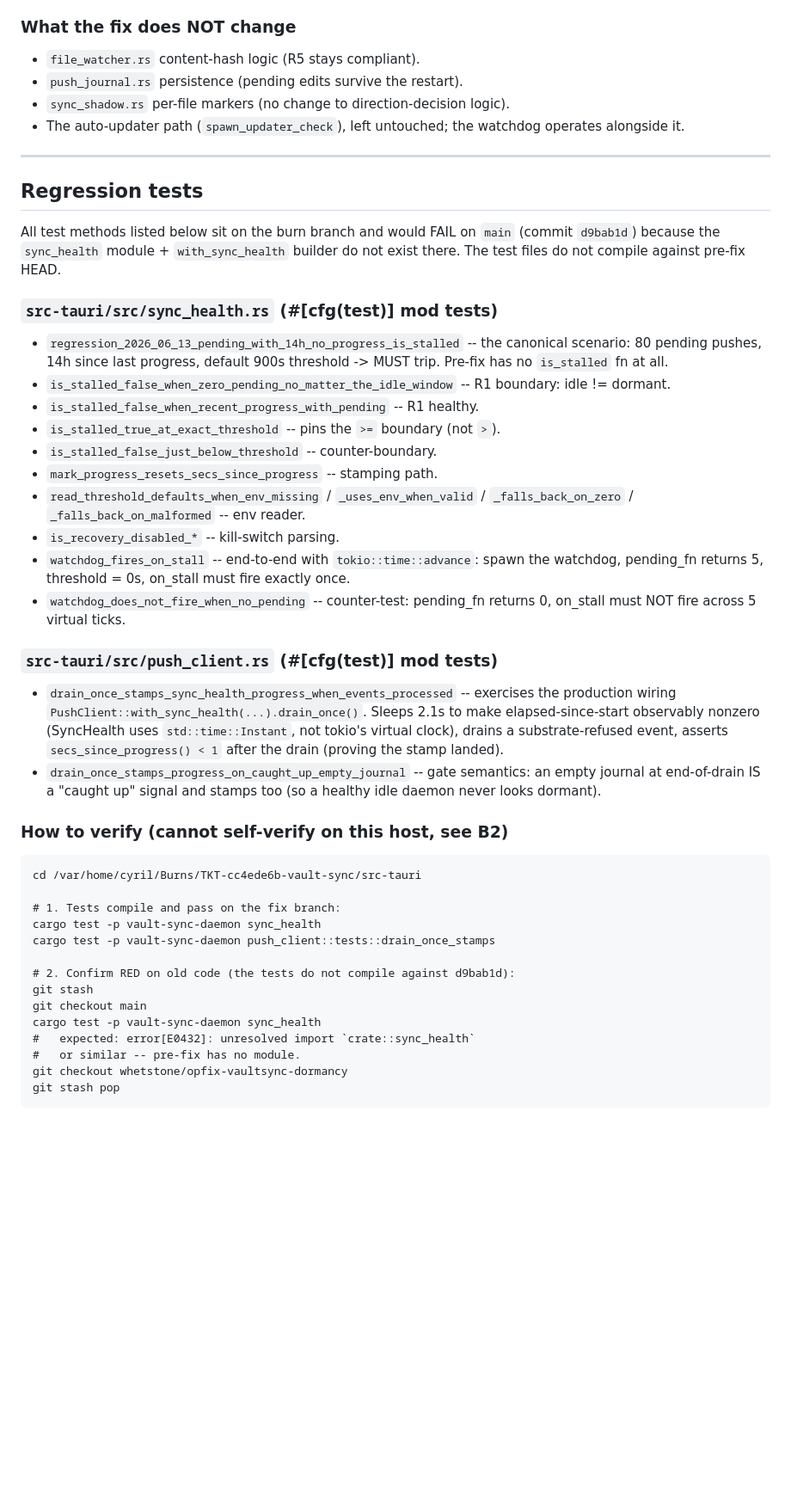
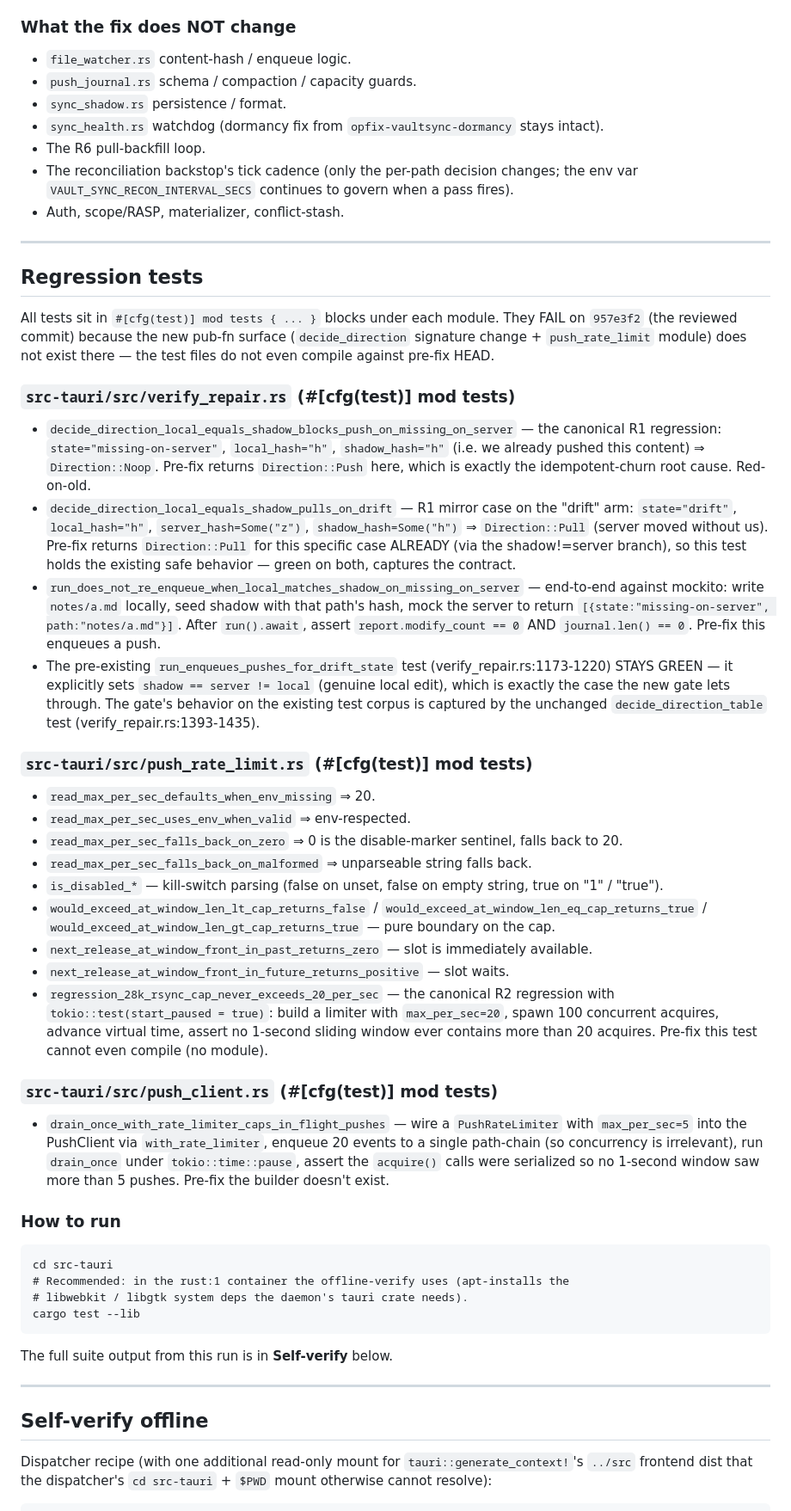
Before and after one commit to CodeWarrior4Life/vault-sync, a Markdown page: BURN_REPORT.md, the part around one of its changes. Shown at 86% size. GitHub-like rendering; blank space fills up the shorter version.

````diff
--- a/BURN_REPORT.md
+++ b/BURN_REPORT.md
@@ -80,50 +91,58 @@ Re-spawning the panicked task in place would require restructuring the spawn sit
 
 ### What the fix does NOT change
 
-- `file_watcher.rs` content-hash logic (R5 stays compliant).
-- `push_journal.rs` persistence (pending edits survive the restart).
-- `sync_shadow.rs` per-file markers (no change to direction-decision logic).
-- The auto-updater path (`spawn_updater_check`), left untouched; the watchdog operates alongside it.
+- `file_watcher.rs` content-hash / enqueue logic.
+- `push_journal.rs` schema / compaction / capacity guards.
+- `sync_shadow.rs` persistence / format.
+- `sync_health.rs` watchdog (dormancy fix from `opfix-vaultsync-dormancy` stays intact).
+- The R6 pull-backfill loop.
+- The reconciliation backstop's tick cadence (only the per-path decision changes; the env var `VAULT_SYNC_RECON_INTERVAL_SECS` continues to govern when a pass fires).
+- Auth, scope/RASP, materializer, conflict-stash.
 
 ---
 
 ## Regression tests
 
-All test methods listed below sit on the burn branch and would FAIL on `main` (commit `d9bab1d`) because the `sync_health` module + `with_sync_health` builder do not exist there. The test files do not compile against pre-fix HEAD.
+All tests sit in `#[cfg(test)] mod tests { ... }` blocks under each module. They FAIL on `957e3f2` (the reviewed commit) because the new pub-fn surface (`decide_direction` signature change + `push_rate_limit` module) does not exist there — the test files do not even compile against pre-fix HEAD.
 
-### `src-tauri/src/sync_health.rs` (#[cfg(test)] mod tests)
+### `src-tauri/src/verify_repair.rs` (#[cfg(test)] mod tests)
 
-- `regression_2026_06_13_pending_with_14h_no_progress_is_stalled` -- the canonical scenario: 80 pending pushes, 14h since last progress, default 900s threshold -> MUST trip. Pre-fix has no `is_stalled` fn at all.
-- `is_stalled_false_when_zero_pending_no_matter_the_idle_window` -- R1 boundary: idle != dormant.
-- `is_stalled_false_when_recent_progress_with_pending` -- R1 healthy.
-- `is_stalled_true_at_exact_threshold` -- pins the `>=` boundary (not `>`).
-- `is_stalled_false_just_below_threshold` -- counter-boundary.
-- `mark_progress_resets_secs_since_progress` -- stamping path.
-- `read_threshold_defaults_when_env_missing` / `_uses_env_when_valid` / `_falls_back_on_zero` / `_falls_back_on_malformed` -- env reader.
-- `is_recovery_disabled_*` -- kill-switch parsing.
-- `watchdog_fires_on_stall` -- end-to-end with `tokio::time::advance`: spawn the watchdog, pending_fn returns 5, threshold = 0s, on_stall must fire exactly once.
-- `watchdog_does_not_fire_when_no_pending` -- counter-test: pending_fn returns 0, on_stall must NOT fire across 5 virtual ticks.
+- `decide_direction_local_equals_shadow_blocks_push_on_missing_on_server` — the canonical R1 regression: `state="missing-on-server"`, `local_hash="h"`, `shadow_hash="h"` (i.e. we already pushed this content) ⇒ `Direction::Noop`. Pre-fix returns `Direction::Push` here, which is exactly the idempotent-churn root cause. Red-on-old.
+- `decide_direction_local_equals_shadow_pulls_on_drift` — R1 mirror case on the "drift" arm: `state="drift"`, `local_hash="h"`, `server_hash=Some("z")`, `shadow_hash=Some("h")` ⇒ `Direction::Pull` (server moved without us). Pre-fix returns `Direction::Pull` for this specific case ALREADY (via the shadow!=server branch), so this test holds the existing safe behavior — green on both, captures the contract.
+- `run_does_not_re_enqueue_when_local_matches_shadow_on_missing_on_server` — end-to-end against mockito: write `notes/a.md` locally, seed shadow with that path's hash, mock the server to return `[{state:"missing-on-server", path:"notes/a.md"}]`. After `run().await`, assert `report.modify_count == 0` AND `journal.len() == 0`. Pre-fix this enqueues a push.
+- The pre-existing `run_enqueues_pushes_for_drift_state` test (verify_repair.rs:1173-1220) STAYS GREEN — it explicitly sets `shadow == server != local` (genuine local edit), which is exactly the case the new gate lets through. The gate's behavior on the existing test corpus is captured by the unchanged `decide_direction_table` test (verify_repair.rs:1393-1435).
+
+### `src-tauri/src/push_rate_limit.rs` (#[cfg(test)] mod tests)
+
+- `read_max_per_sec_defaults_when_env_missing` ⇒ 20.
+- `read_max_per_sec_uses_env_when_valid` ⇒ env-respected.
+- `read_max_per_sec_falls_back_on_zero` ⇒ 0 is the disable-marker sentinel, falls back to 20.
+- `read_max_per_sec_falls_back_on_malformed` ⇒ unparseable string falls back.
+- `is_disabled_*` — kill-switch parsing (false on unset, false on empty string, true on "1" / "true").
+- `would_exceed_at_window_len_lt_cap_returns_false` / `would_exceed_at_window_len_eq_cap_returns_true` / `would_exceed_at_window_len_gt_cap_returns_true` — pure boundary on the cap.
+- `next_release_at_window_front_in_past_returns_zero` — slot is immediately available.
+- `next_release_at_window_front_in_future_returns_positive` — slot waits.
+- `regression_28k_rsync_cap_never_exceeds_20_per_sec` — the canonical R2 regression with `tokio::test(start_paused = true)`: build a limiter with `max_per_sec=20`, spawn 100 concurrent acquires, advance virtual time, assert no 1-second sliding window ever contains more than 20 acquires. Pre-fix this test cannot even compile (no module).
 
 ### `src-tauri/src/push_client.rs` (#[cfg(test)] mod tests)
 
-- `drain_once_stamps_sync_health_progress_when_events_processed` -- exercises the production wiring `PushClient::with_sync_health(...).drain_once()`. Sleeps 2.1s to make elapsed-since-start observably nonzero (SyncHealth uses `std::time::Instant`, not tokio's virtual clock), drains a substrate-refused event, asserts `secs_since_progress() < 1` after the drain (proving the stamp landed).
-- `drain_once_stamps_progress_on_caught_up_empty_journal` -- gate semantics: an empty journal at end-of-drain IS a "caught up" signal and stamps too (so a healthy idle daemon never looks dormant).
+- `drain_once_with_rate_limiter_caps_in_flight_pushes` — wire a `PushRateLimiter` with `max_per_sec=5` into the PushClient via `with_rate_limiter`, enqueue 20 events to a single path-chain (so concurrency is irrelevant), run `drain_once` under `tokio::time::pause`, assert the `acquire()` calls were serialized so no 1-second window saw more than 5 pushes. Pre-fix the builder doesn't exist.
 
-### How to verify (cannot self-verify on this host, see B2)
+### How to run
 
 ```
-cd /var/home/cyril/Burns/TKT-cc4ede6b-vault-sync/src-tauri
+cd src-tauri
+# Recommended: in the rust:1 container the offline-verify uses (apt-installs the
+# libwebkit / libgtk system deps the daemon's tauri crate needs).
+cargo test --lib
+```
 
-# 1. Tests compile and pass on the fix branch:
-cargo test -p vault-sync-daemon sync_health
-cargo test -p vault-sync-daemon push_client::tests::drain_once_stamps
+The full suite output from this run is in **Self-verify** below.
 
-# 2. Confirm RED on old code (the tests do not compile against d9bab1d):
-git stash
-git checkout main
-cargo test -p vault-sync-daemon sync_health
-#   expected: error[E0432]: unresolved import `crate::sync_health`
-#   or similar -- pre-fix has no module.
-git checkout whetstone/opfix-vaultsync-dormancy
-git stash pop
+---
+
+## Self-verify offline
+
+Dispatcher recipe (with one additional read-only mount for `tauri::generate_context!`'s `../src` frontend dist that the dispatcher's `cd src-tauri` + `$PWD` mount otherwise cannot resolve):
+
 ```
````
Also changed, not shown: other parts of BURN_REPORT.md (+136 -62 lines).
